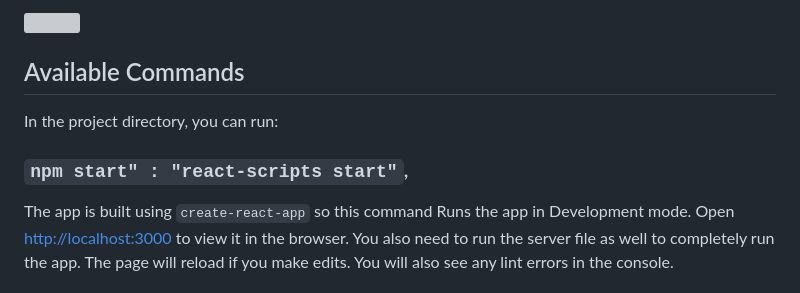
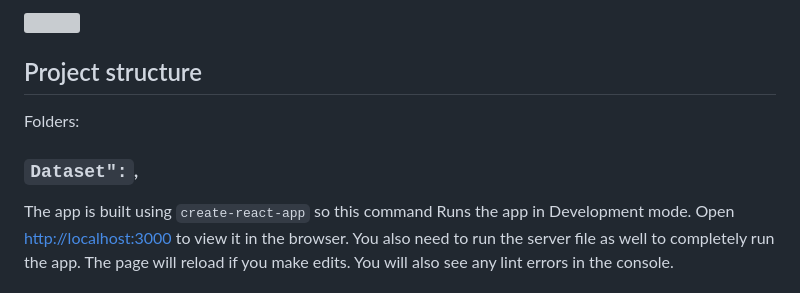
Before and after one commit to a-s228322/Petrol-2.0, a Markdown page: README.md, the part around the change. Rendered like a GitHub page; grey boxes are pictures that could not be loaded.

```diff
--- a/README.md
+++ b/README.md
@@ -8,11 +8,11 @@
 
 ![](/screenshots/2.png)
 
-## Available Commands
+## Project structure
 
-In the project directory, you can run:
+Folders:
 
-### `npm start" : "react-scripts start"`,
+### `Dataset":`,
 
 The app is built using `create-react-app` so this command Runs the app in Development mode. Open [http://localhost:3000](http://localhost:3000) to view it in the browser. You also need to run the server file as well to completely run the app. The page will reload if you make edits.
 You will also see any lint errors in the console.
```
